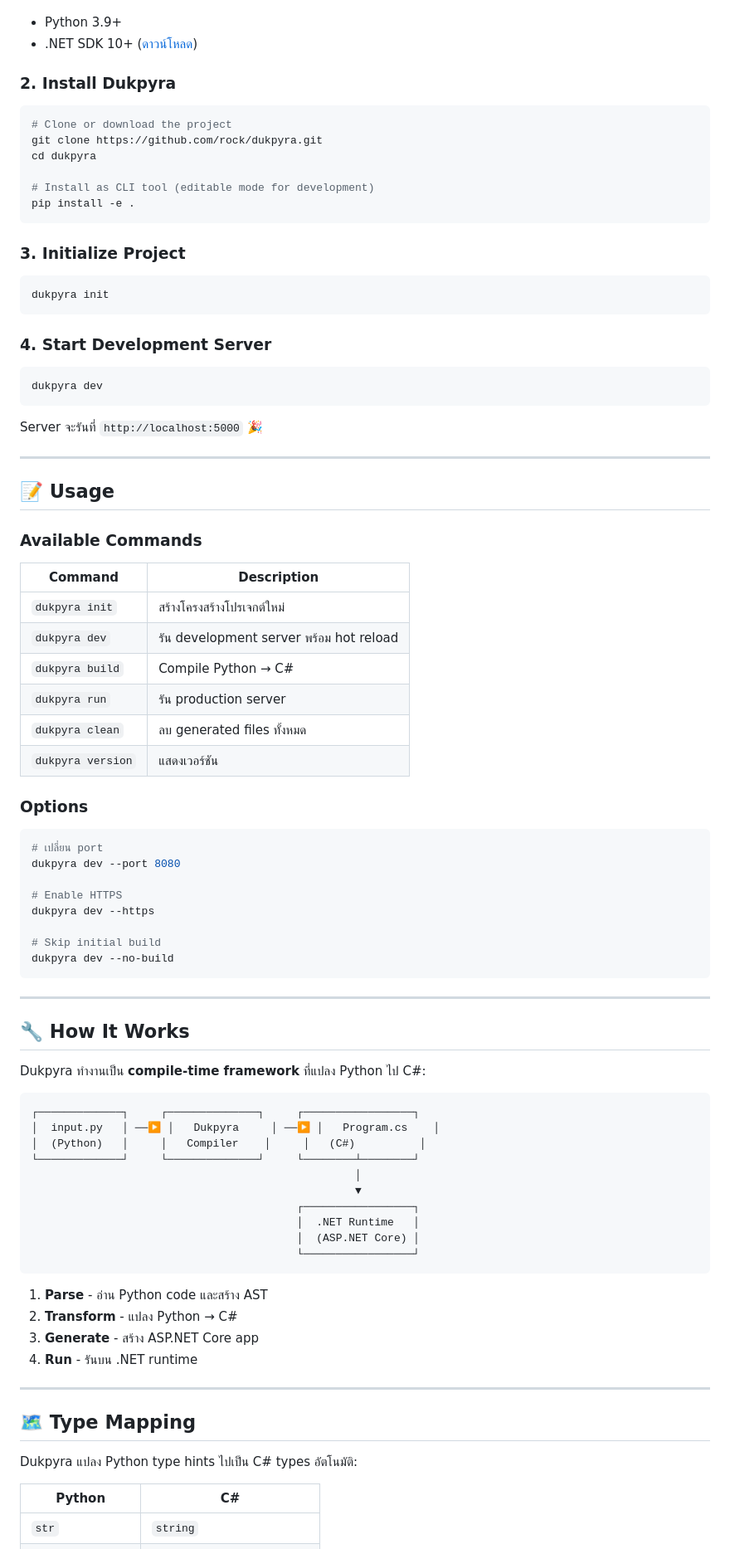
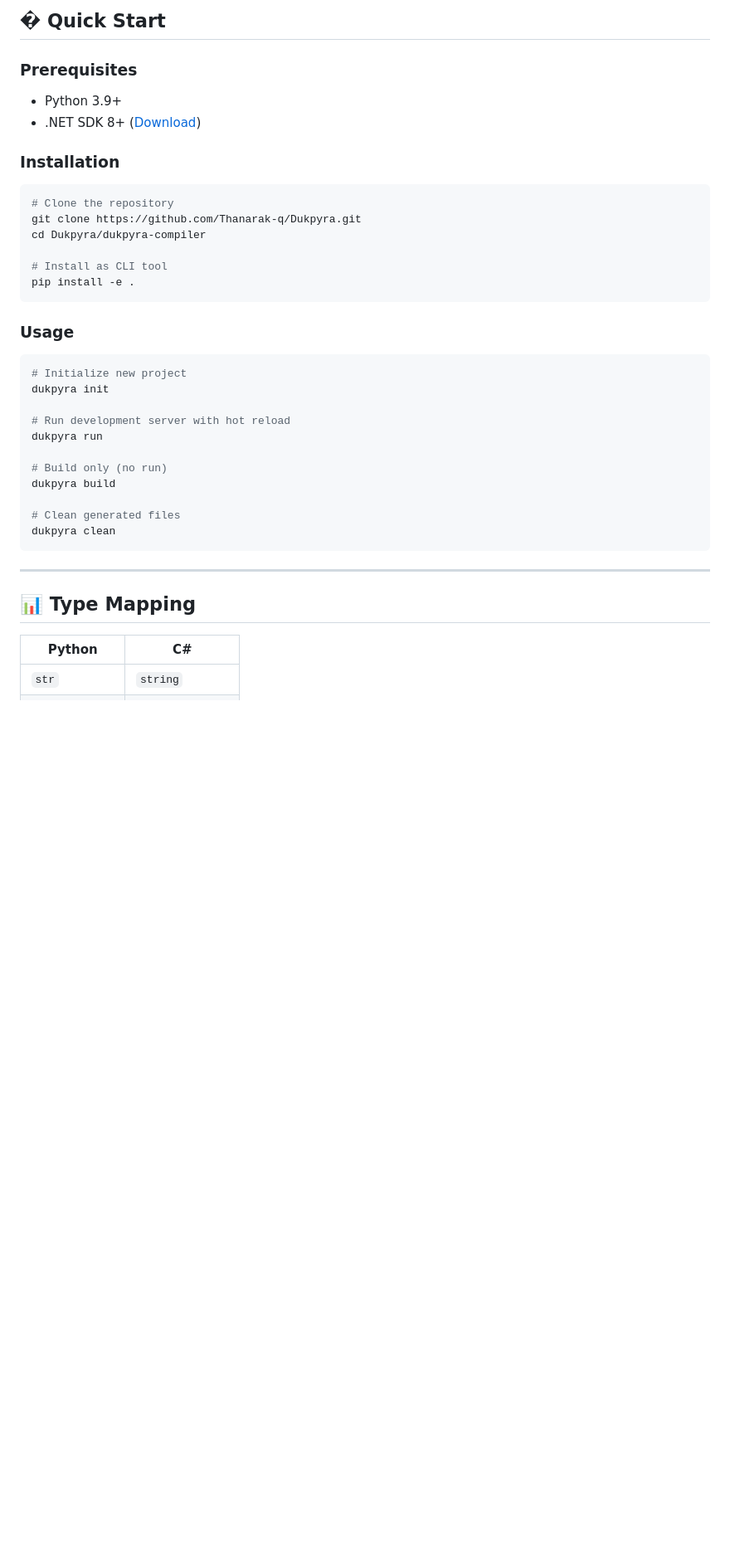
Before and after one commit to Thanarak-q/Dukpyra, a Markdown page: README.md, the part around one of its changes. Shown at 83% size. Rendered like a GitHub page; blank space fills up the shorter version.

````diff
--- a/README.md
+++ b/README.md
@@ -52,89 +134,40 @@ def health():
+## � Quick Start
+
+### Prerequisites
 
 - Python 3.9+
-- .NET SDK 10+ ([ดาวน์โหลด](https://dotnet.microsoft.com/download))
+- .NET SDK 8+ ([Download](https://dotnet.microsoft.com/download))
 
-### 2. Install Dukpyra
+### Installation
 
 ```bash
-# Clone or download the project
-git clone https://github.com/rock/dukpyra.git
-cd dukpyra
+# Clone the repository
+git clone https://github.com/Thanarak-q/Dukpyra.git
+cd Dukpyra/dukpyra-compiler
 
-# Install as CLI tool (editable mode for development)
+# Install as CLI tool
 pip install -e .
 ```
 
-### 3. Initialize Project
+### Usage
 
 ```bash
+# Initialize new project
 dukpyra init
-```
 
-### 4. Start Development Server
+# Run development server with hot reload
+dukpyra run
 
-```bash
-dukpyra dev
-```
+# Build only (no run)
+dukpyra build
 
-Server จะรันที่ `http://localhost:5000` 🎉
-
----
-
-## 📝 Usage
-
-### Available Commands
-
-| Command | Description |
-|---------|-------------|
-| `dukpyra init` | สร้างโครงสร้างโปรเจกต์ใหม่ |
-| `dukpyra dev` | รัน development server พร้อม hot reload |
-| `dukpyra build` | Compile Python → C# |
-| `dukpyra run` | รัน production server |
-| `dukpyra clean` | ลบ generated files ทั้งหมด |
-| `dukpyra version` | แสดงเวอร์ชัน |
-
-### Options
-
-```bash
-# เปลี่ยน port
-dukpyra dev --port 8080
-
-# Enable HTTPS
-dukpyra dev --https
-
-# Skip initial build
-dukpyra dev --no-build
+# Clean generated files
+dukpyra clean
 ```
 
 ---
 
-## 🔧 How It Works
-
-Dukpyra ทำงานเป็น **compile-time framework** ที่แปลง Python ไป C#:
-
-```
-┌─────────────┐     ┌──────────────┐     ┌─────────────────┐
-│  input.py   │ ──▶ │   Dukpyra     │ ──▶ │   Program.cs    │
-│  (Python)   │     │   Compiler    │     │   (C#)          │
-└─────────────┘     └──────────────┘     └────────┴────────┘
-                                                  │
-                                                  ▼
-                                         ┌─────────────────┐
-                                         │  .NET Runtime   │
-                                         │  (ASP.NET Core) │
-                                         └─────────────────┘
-```
-
-1. **Parse** - อ่าน Python code และสร้าง AST
-2. **Transform** - แปลง Python → C#
-3. **Generate** - สร้าง ASP.NET Core app
-4. **Run** - รันบน .NET runtime
-
----
-
-## 🗺️ Type Mapping
-
-Dukpyra แปลง Python type hints ไปเป็น C# types อัตโนมัติ:
+## 📊 Type Mapping
 
 | Python | C# |
 |--------|-----|
````
Also changed, not shown: other parts of README.md (+162 -97 lines).
